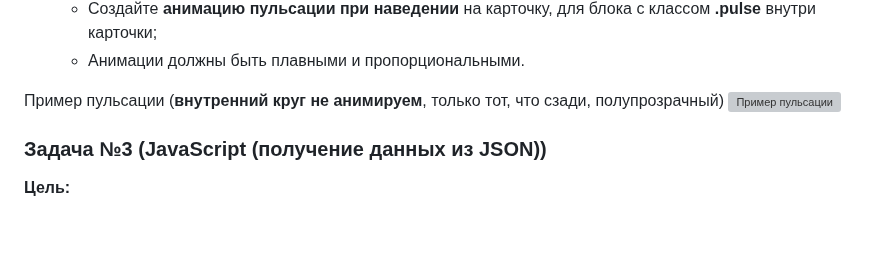
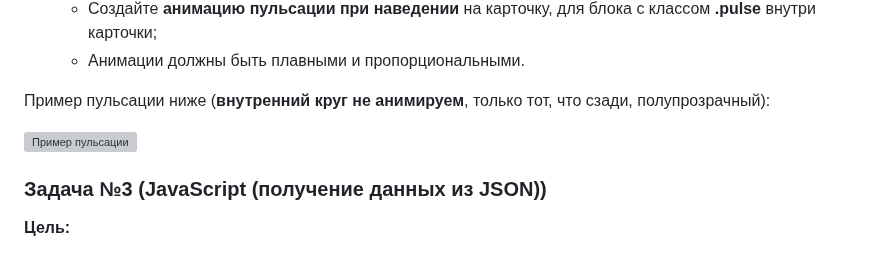
Before and after one commit to Dizelars/tasksManeje, a Markdown page: README.md, the part around the change. Drawn GitHub-style; blank space fills up the shorter version; grey boxes are pictures that could not be loaded.

Commit message:
добавлена gif

```diff
--- a/README.md
+++ b/README.md
@@ -92,7 +92,8 @@ __Описание:__
     + Создайте __анимацию пульсации при наведении__ на карточку, для блока с классом __.pulse__ внутри карточки;
     + Анимации должны быть плавными и пропорциональными.
 
-Пример пульсации (__внутренний круг не анимируем__, только тот, что сзади, полупрозрачный)
+Пример пульсации ниже (__внутренний круг не анимируем__, только тот, что сзади, полупрозрачный):
+
 ![Пример пульсации](https://coddmac.store/maneje/pulse.gif "Пример пульсации")
 
 ### Задача №3 (JavaScript (получение данных из JSON))
```
